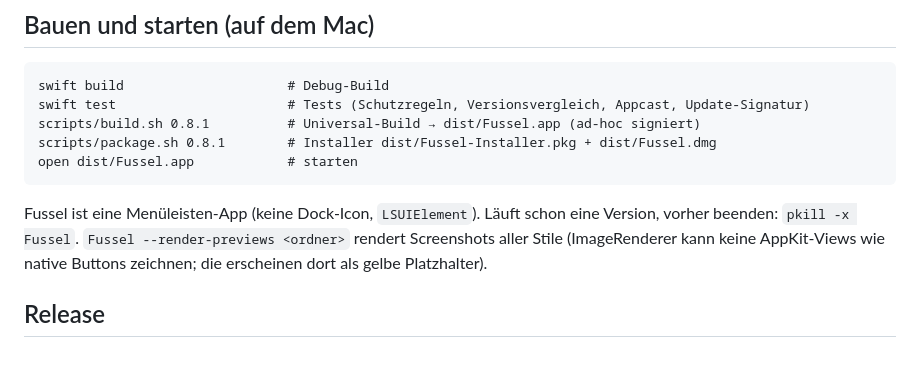
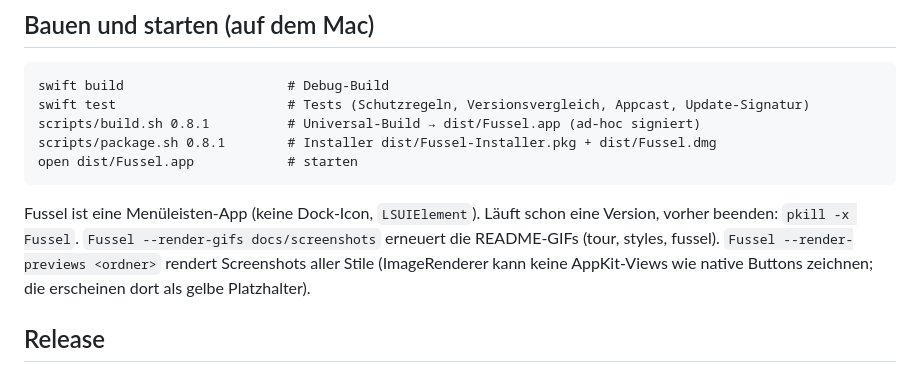
Before and after one commit to Dshamil/fussel, a Markdown page: CLAUDE.md, the part around the change. GitHub-like rendering.

````diff
--- a/CLAUDE.md
+++ b/CLAUDE.md
@@ -22,7 +22,7 @@ open dist/Fussel.app            # starten
 ```
 
 Fussel ist eine Menüleisten-App (keine Dock-Icon, `LSUIElement`). Läuft schon eine Version, vorher beenden: `pkill -x Fussel`.
-`Fussel --render-previews <ordner>` rendert Screenshots aller Stile (ImageRenderer kann keine AppKit-Views wie native Buttons zeichnen; die erscheinen dort als gelbe Platzhalter).
+`Fussel --render-gifs docs/screenshots` erneuert die README-GIFs (tour, styles, fussel). `Fussel --render-previews <ordner>` rendert Screenshots aller Stile (ImageRenderer kann keine AppKit-Views wie native Buttons zeichnen; die erscheinen dort als gelbe Platzhalter).
 
 ## Release
 
````
Also changed, not shown: README.md (+9 -2 lines), docs/screenshots/fussel.gif (added), docs/screenshots/list.png, docs/screenshots/overview.png, docs/screenshots/tour.gif (added), 4 other files.
